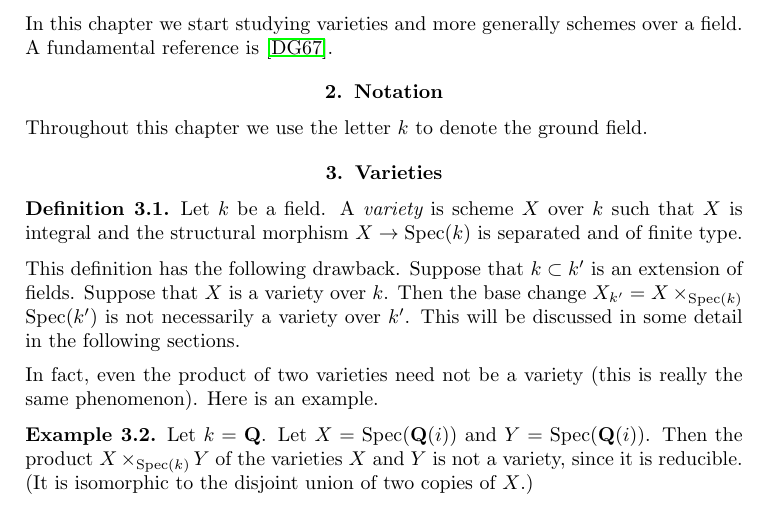
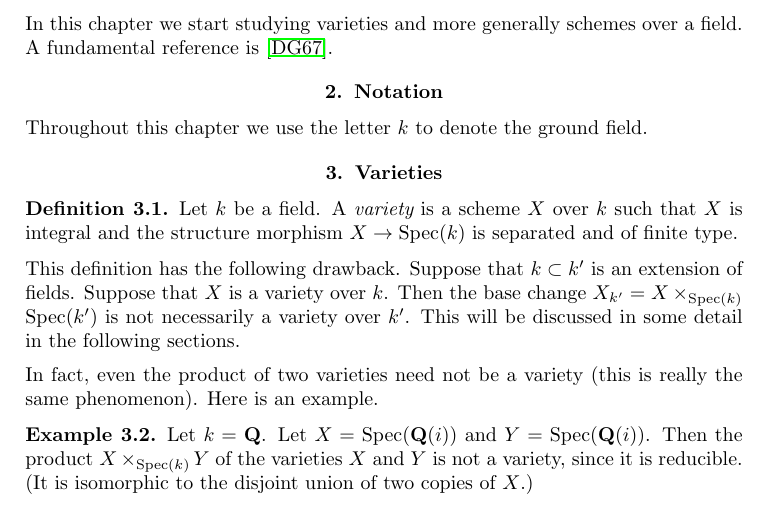
Before and after one commit to stacks/stacks-project, a LaTeX paper (varieties.tex): part of page 1 of 5, cut so that both start at the same text. Compiled offline with pdfLaTeX.

Commit message:
Varieties: Typos
	modified:   varieties.tex

```diff
--- a/varieties.tex
+++ b/varieties.tex
@@ -48,8 +48,8 @@ Throughout this chapter we use the letter $k$ to denote the ground field.
 
 \begin{definition}
 \label{definition-variety}
-Let $k$ be a field. A {\it variety} is scheme $X$ over $k$
-such that $X$ is integral and the structural morphism
+Let $k$ be a field. A {\it variety} is a scheme $X$ over $k$
+such that $X$ is integral and the structure morphism
 $X \to \text{Spec}(k)$ is separated and of finite type.
 \end{definition}
 
```
Also changed, not shown: varieties.tex (2 more changed lines).
